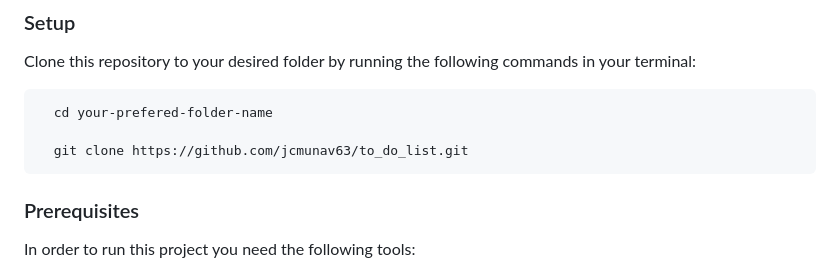
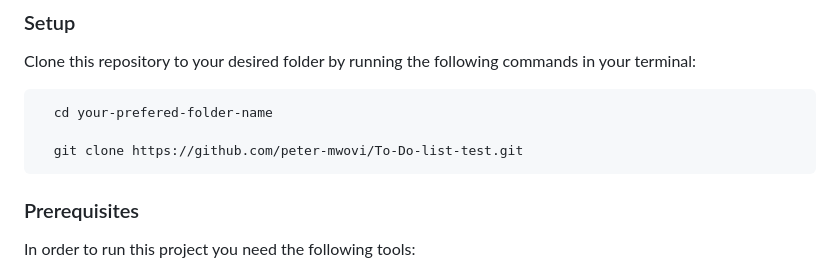
Before and after one commit to peter-mwovi/To-Do-list-test, a Markdown page: README.md, the part around one of its changes. GitHub-like rendering.

````diff
--- a/README.md
+++ b/README.md
@@ -67,7 +67,7 @@ Clone this repository to your desired folder by running the following commands i
 ```sh
   cd your-prefered-folder-name
 
-  git clone https://github.com/jcmunav63/to_do_list.git
+  git clone https://github.com/peter-mwovi/To-Do-list-test.git
 ```
 
 ### Prerequisites <a name="prerequisites"></a>
````
Also changed, not shown: other parts of README.md (+0 -1 lines).
